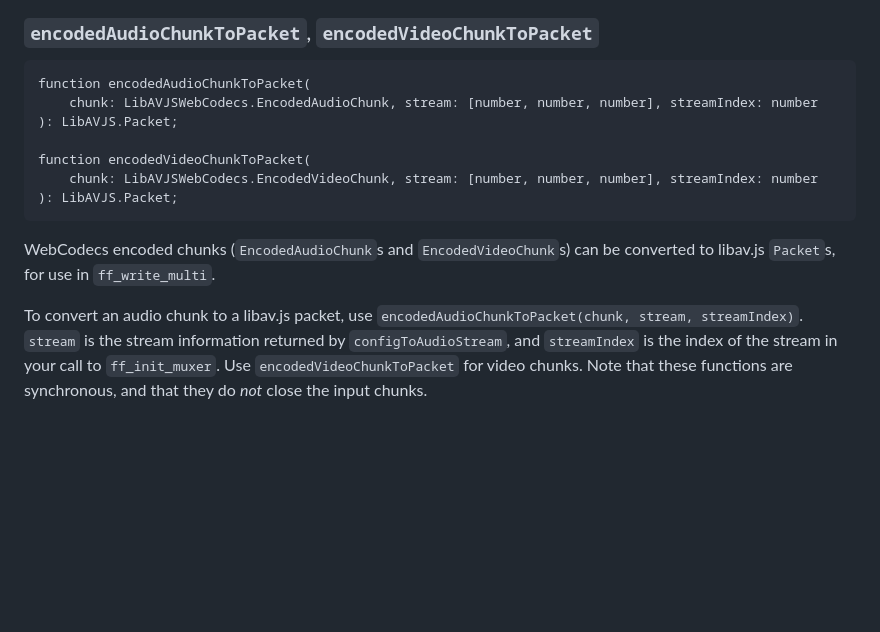
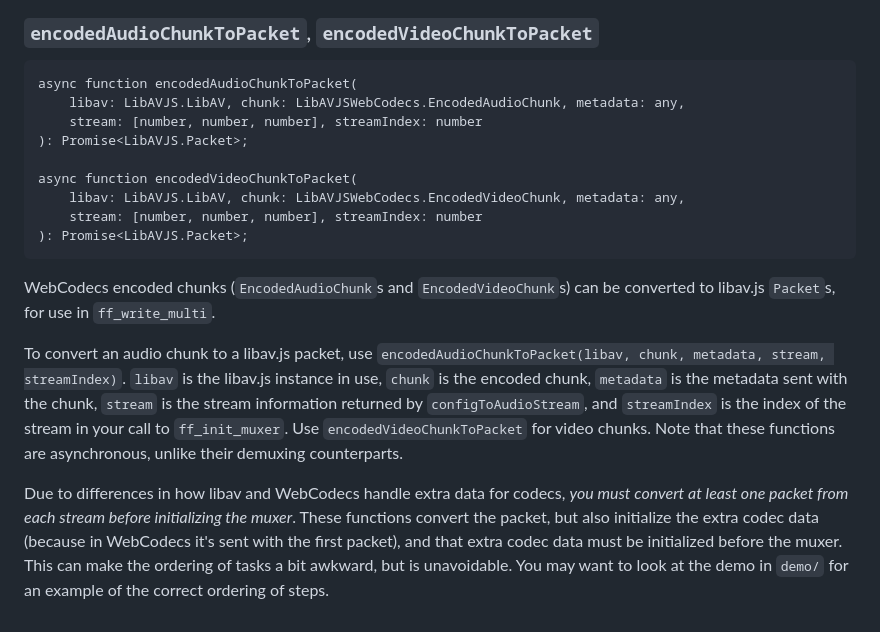
Before and after one commit to Yahweasel/libavjs-webcodecs-bridge, a Markdown page: docs/API.md, the part around the change. Rendered like a GitHub page; blank space fills up the shorter version.

Commit message:
Explaining the weird ordering in API.md

````diff
--- a/docs/API.md
+++ b/docs/API.md
@@ -107,21 +107,33 @@ option to `true` when calling `ff_init_muxer`.
 ### `encodedAudioChunkToPacket`, `encodedVideoChunkToPacket`
 
 ```
-function encodedAudioChunkToPacket(
-    chunk: LibAVJSWebCodecs.EncodedAudioChunk, stream: [number, number, number], streamIndex: number
-): LibAVJS.Packet;
+async function encodedAudioChunkToPacket(
+    libav: LibAVJS.LibAV, chunk: LibAVJSWebCodecs.EncodedAudioChunk, metadata: any,
+    stream: [number, number, number], streamIndex: number
+): Promise<LibAVJS.Packet>;
 
-function encodedVideoChunkToPacket(
-    chunk: LibAVJSWebCodecs.EncodedVideoChunk, stream: [number, number, number], streamIndex: number
-): LibAVJS.Packet;
+async function encodedVideoChunkToPacket(
+    libav: LibAVJS.LibAV, chunk: LibAVJSWebCodecs.EncodedVideoChunk, metadata: any,
+    stream: [number, number, number], streamIndex: number
+): Promise<LibAVJS.Packet>;
 ```
 
 WebCodecs encoded chunks (`EncodedAudioChunk`s and `EncodedVideoChunk`s) can be
 converted to libav.js `Packet`s, for use in `ff_write_multi`.
 
 To convert an audio chunk to a libav.js packet, use
-`encodedAudioChunkToPacket(chunk, stream, streamIndex)`. `stream` is the stream
+`encodedAudioChunkToPacket(libav, chunk, metadata, stream, streamIndex)`.
+`libav` is the libav.js instance in use, `chunk` is the encoded chunk,
+`metadata` is the metadata sent with the chunk, `stream` is the stream
 information returned by `configToAudioStream`, and `streamIndex` is the index of
 the stream in your call to `ff_init_muxer`. Use `encodedVideoChunkToPacket` for
-video chunks. Note that these functions are synchronous, and that they do *not*
-close the input chunks.
+video chunks. Note that these functions are asynchronous, unlike their demuxing
+counterparts.
+
+Due to differences in how libav and WebCodecs handle extra data for codecs, *you
+must convert at least one packet from each stream before initializing the
+muxer*. These functions convert the packet, but also initialize the extra codec
+data (because in WebCodecs it's sent with the first packet), and that extra
+codec data must be initialized before the muxer. This can make the ordering of
+tasks a bit awkward, but is unavoidable. You may want to look at the demo in
+`demo/` for an example of the correct ordering of steps.
````
